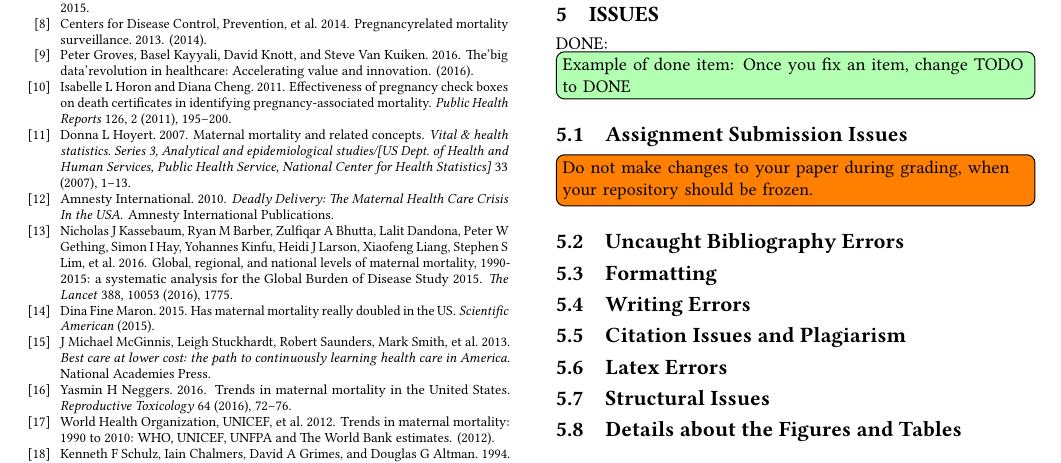
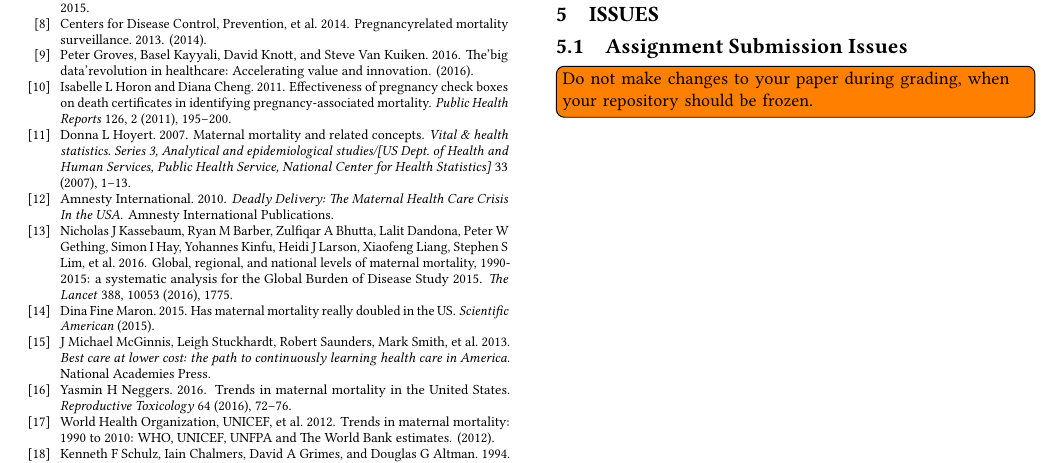
Before and after one commit to bigdata-i523/hid320, a LaTeX paper (paper1/review.tex, which reads paper1/issues.tex): part of page 3 of 7, cut so that both start at the same text. Compiled offline with pdfLaTeX.

Commit message:
finish review

```diff
--- a/paper1/issues.tex
+++ b/paper1/issues.tex
@@ -1,64 +1,6 @@
 \section{Issues}
 
-\DONE{Example of done item: Once you fix an item, change TODO to DONE}
+
 
 \subsection{Assignment Submission Issues}
     \TODO{Do not make changes to your paper during grading, when your repository should be frozen.}
-
-\subsection{Uncaught Bibliography Errors}
-    % \TODO{Missing bibliography ﬁle generated by JabRef}
-    % \TODO{Bibtex labels cannot have any spaces, \_ or \& in it}
-    % \TODO{Citations in text showing as [?]: this means either your report.bib is not up-to-date or there is a spelling error in the label of the item you want to cite, either in report.bib or in report.tex}
-
-\subsection{Formatting}
-    % \TODO{Incorrect number of keywords or HID and i523 not included in the keywords}
-    % \TODO{Other formatting issues}
-
-\subsection{Writing Errors}
-    % \TODO{Errors in title, e.g. capitalization}
-    % \TODO{Spelling errors}
-    % \TODO{Are you using \textit{a} and \textit{the} properly?}
-    % \TODO{Do not use phrases such as \textit{shown in the Figure below}. Instead, use \textit{as shown in Figure 3}, when referring to the 3rd ﬁgure}
-    % \TODO{Do not use the word \textit{I} instead use \textit{we} even if you are the sole author}
-    % \TODO{Do not use the phrase \textit{In this paper/report we show} instead use \textit{We show}. It is not important if this is a paper or a report and does not need to be mentioned}
-    % \TODO{If you want to say \textit{and} do not use \textit{\&} but use the word \textit{and}}
-    % \TODO{Use a space after . , : }
-    % \TODO{When using a section command, the section title is not written in all-caps as format does this for you}\begin{verbatim}\section{Introduction} and NOT \section{INTRODUCTION} \end{verbatim}
-
-\subsection{Citation Issues and Plagiarism}
-    % \TODO{It is your responsibility to make sure no plagiarism occurs. The instructions and resources were given in the class}
-    % \TODO{Claims made without citations provided}
-    % \TODO{Need to paraphrase long quotations (whole sentences or longer)}
-    % \TODO{Need to quote directly cited material}
-
-\subsection{Latex Errors}
-    % \TODO{Erroneous use of quotation marks, i.e. use ``quotes'' , instead of " "}
-    % \TODO{To emphasize a word, use {\em emphasize} and not ``quote''}
-    % \TODO{When using the characters \& \# \% \_  put a backslash before them so that they show up correctly}
-    % \TODO{Pasting and copying from the Web often results in non-ASCII characters to be used in your text, please remove them and replace accordingly. This is the case for quotes, dashes and all the other special characters.}
-
-\subsection{Structural Issues}
-    % \TODO{Acknowledgement section missing}
-    % \TODO{Incorrect README file}
-    % \TODO{In case of a class and if you do a multi-author paper, you need to add an appendix describing who did what in the paper}
-    % \TODO{The paper has less than 2 pages of text, i.e. excluding images, tables and figures}
-    % \TODO{The paper has more than 6 pages of text, i.e. excluding images, tables and figures}
-    % \TODO{Do not artiﬁcially inﬂate your paper if you are below the page limit}
-
-\subsection{Details about the Figures and Tables}
-    % \TODO{Capitalization errors in referring to captions, e.g. Figure 1, Table 2}
-    % \TODO{Do use \textit{label} and \textit{ref} to automatically create figure numbers}
-    % \TODO{Wrong placement of figure caption. They should be on the bottom of the figure}
-    % \TODO{Wrong placement of table caption. They should be on the top of the table}
-    % \TODO{Images submitted incorrectly. They should be in native format, e.g. .graffle, .pptx, .png, .jpg}
-    % \TODO{Do not submit eps images. Instead, convert them to PDF}
-
-    % \TODO{The image files must be in a single directory named "images"}
-    % \TODO{In case there is a powerpoint in the submission, the image must be exported as PDF}
-    % \TODO{Make the ﬁgures large enough so we can read the details. If needed make the ﬁgure over two columns}
-    % \TODO{Do not worry about the ﬁgure placement if they are at a different location than you think. Figures are allowed to ﬂoat. For this class, you should place all ﬁgures at the end of the report.}
-    % \TODO{In case you copied a ﬁgure from another paper you need to ask for copyright permission. In case of a class paper, you must include a reference to the original in the caption}
-    % \TODO{Remove any ﬁgure that is not referred to explicitly in the text (As shown in Figure ..)}
-    % \TODO{Do not use textwidth as a parameter for includegraphics}
-    % \TODO{Figures should be reasonably sized and often you just need to
-  % add columnwidth} e.g. \begin{verbatim}/includegraphics[width=\columnwidth]{images/myimage.pdf}\end{verbatim}
```
Also changed, not shown: paper1/review.pdf.
